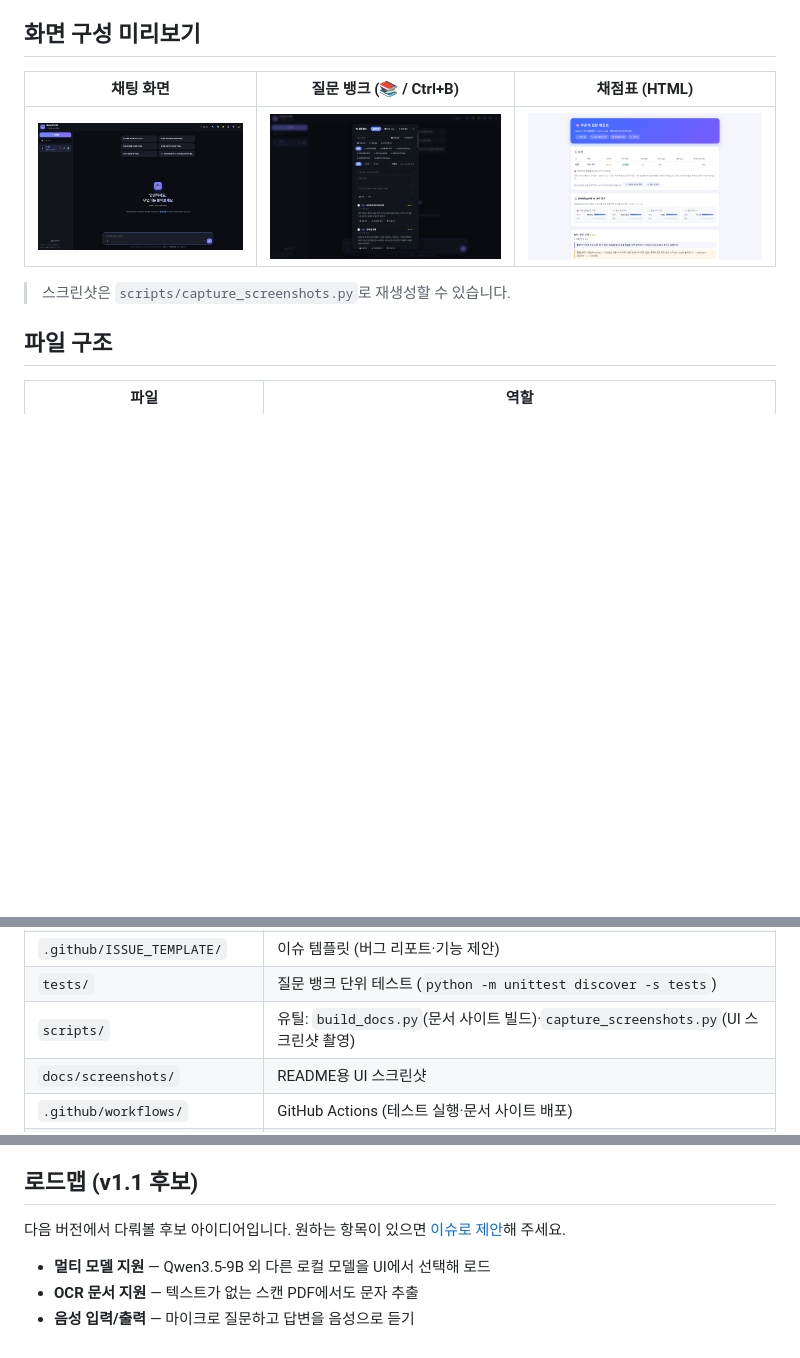
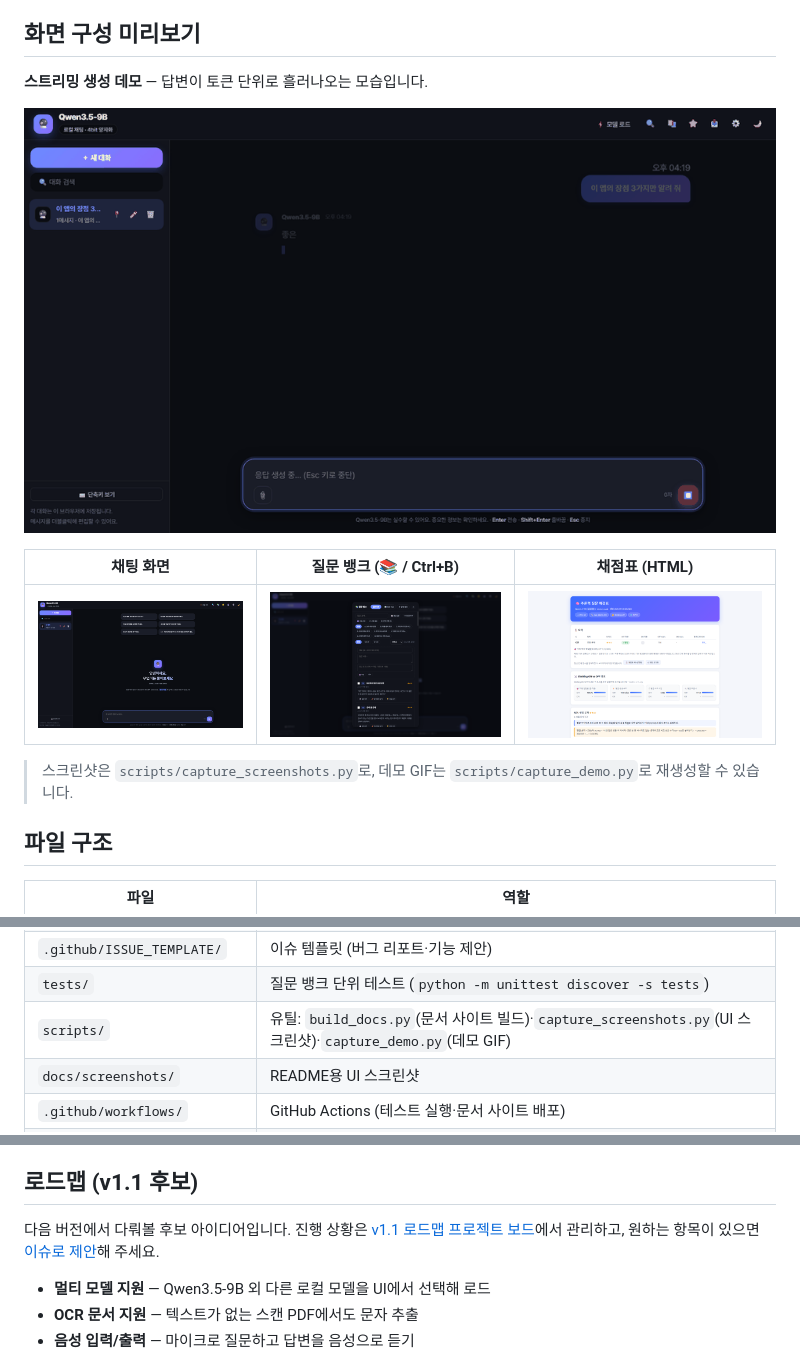
Before and after one commit to kaist2718/LLM, a Markdown page: README.md, 3 parts joined by grey strips. Drawn GitHub-style; pictures changed too: docs/demo.gif (added); blank space fills up the shorter version.

```diff
--- a/README.md
+++ b/README.md
@@ -35,11 +35,15 @@ Windows 단일 GPU 환경에서 Qwen3.5-9B 한 종을 사전 양자화(bnb 4bit)
 
 ## 화면 구성 미리보기
 
+**스트리밍 생성 데모** — 답변이 토큰 단위로 흘러나오는 모습입니다.
+
+![생성 스트리밍 데모](docs/demo.gif)
+
 | 채팅 화면 | 질문 뱅크 (📚 / Ctrl+B) | 채점표 (HTML) |
 |---|---|---|
 | ![채팅 화면](docs/screenshots/chat.png) | ![질문 뱅크](docs/screenshots/question-bank.png) | ![채점표](docs/screenshots/score-sheet.png) |
 
-> 스크린샷은 `scripts/capture_screenshots.py`로 재생성할 수 있습니다.
+> 스크린샷은 `scripts/capture_screenshots.py`로, 데모 GIF는 `scripts/capture_demo.py`로 재생성할 수 있습니다.
 
 ## 파일 구조
 
@@ -57,7 +61,7 @@ Windows 단일 GPU 환경에서 Qwen3.5-9B 한 종을 사전 양자화(bnb 4bit)
 | `CONTRIBUTING.md` | 기여 가이드 (버그 리포트·PR 규칙) |
 | `.github/ISSUE_TEMPLATE/` | 이슈 템플릿 (버그 리포트·기능 제안) |
 | `tests/` | 질문 뱅크 단위 테스트 (`python -m unittest discover -s tests`) |
-| `scripts/` | 유틸: `build_docs.py`(문서 사이트 빌드)·`capture_screenshots.py`(UI 스크린샷 촬영) |
+| `scripts/` | 유틸: `build_docs.py`(문서 사이트 빌드)·`capture_screenshots.py`(UI 스크린샷)·`capture_demo.py`(데모 GIF) |
 | `docs/screenshots/` | README용 UI 스크린샷 |
 | `.github/workflows/` | GitHub Actions (테스트 실행·문서 사이트 배포) |
 | `.gitignore` / `.gitattributes` | 푸시 제외 규칙 / 개행 문자 규칙 |
@@ -175,7 +179,7 @@ Qwen3.5-9B는 4bit 양자화 시 대략 6GB 내외의 VRAM을 사용합니다 (
 
 ## 로드맵 (v1.1 후보)
 
-다음 버전에서 다뤄볼 후보 아이디어입니다. 원하는 항목이 있으면 [이슈로 제안](https://github.com/kaist2718/LLM/issues/new?template=feature_request.yml)해 주세요.
+다음 버전에서 다뤄볼 후보 아이디어입니다. 진행 상황은 [v1.1 로드맵 프로젝트 보드](https://github.com/users/kaist2718/projects/1)에서 관리하고, 원하는 항목이 있으면 [이슈로 제안](https://github.com/kaist2718/LLM/issues/new?template=feature_request.yml)해 주세요.
 
 - **멀티 모델 지원** — Qwen3.5-9B 외 다른 로컬 모델을 UI에서 선택해 로드
 - **OCR 문서 지원** — 텍스트가 없는 스캔 PDF에서도 문자 추출
```
Also changed, not shown: 2 other files.
